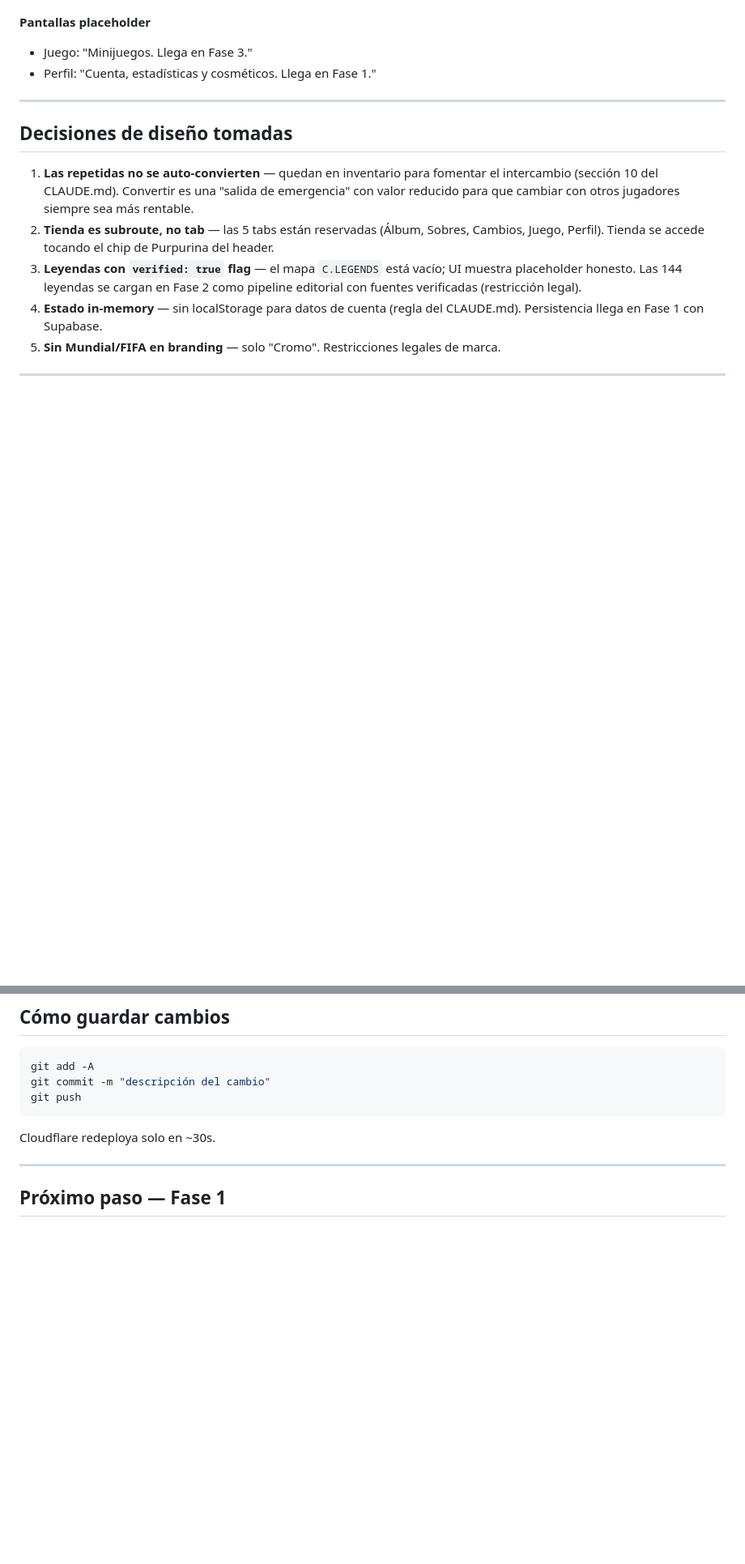
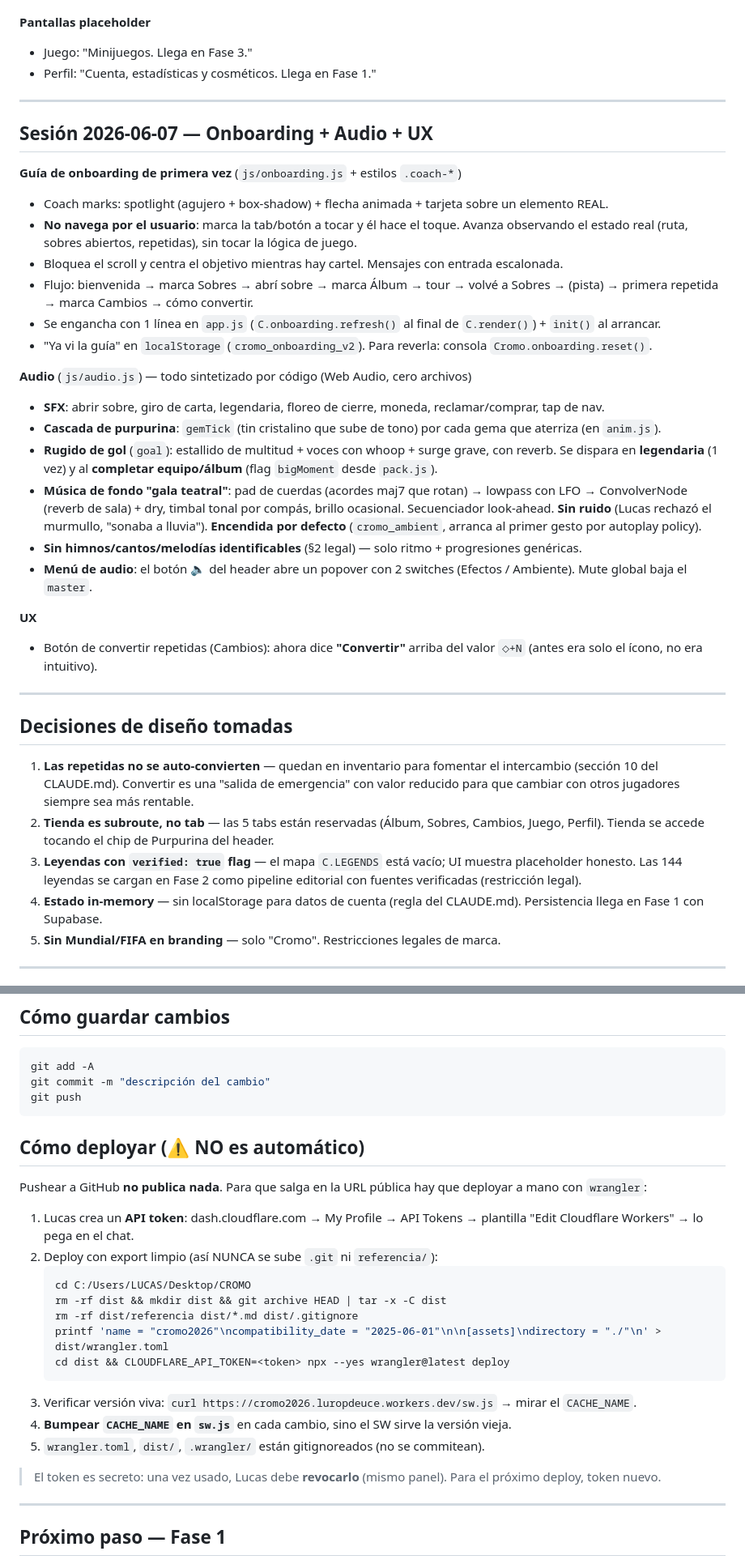
Before and after one commit to lurop/cromo, a Markdown page: PROGRESS.md, 2 parts joined by grey strips. Shown at 81% size. Drawn GitHub-style; blank space fills up the shorter version.

Commit message:
docs: actualizar PROGRESS.md con sesion onboarding+audio+UX y deploy manual real
Co-Authored-By: Claude Opus 4.8 (1M context) <noreply@anthropic.com>

````diff
--- a/PROGRESS.md
+++ b/PROGRESS.md
@@ -113,6 +116,29 @@ MVP jugable de un jugador, estado en memoria, sin backend.
 
 ---
 
+## Sesión 2026-06-07 — Onboarding + Audio + UX
+
+**Guía de onboarding de primera vez** (`js/onboarding.js` + estilos `.coach-*`)
+- Coach marks: spotlight (agujero + box-shadow) + flecha animada + tarjeta sobre un elemento REAL.
+- **No navega por el usuario**: marca la tab/botón a tocar y él hace el toque. Avanza observando el estado real (ruta, sobres abiertos, repetidas), sin tocar la lógica de juego.
+- Bloquea el scroll y centra el objetivo mientras hay cartel. Mensajes con entrada escalonada.
+- Flujo: bienvenida → marca Sobres → abrí sobre → marca Álbum → tour → volvé a Sobres → (pista) → primera repetida → marca Cambios → cómo convertir.
+- Se engancha con 1 línea en `app.js` (`C.onboarding.refresh()` al final de `C.render()`) + `init()` al arrancar.
+- "Ya vi la guía" en `localStorage` (`cromo_onboarding_v2`). Para reverla: consola `Cromo.onboarding.reset()`.
+
+**Audio** (`js/audio.js`) — todo sintetizado por código (Web Audio, cero archivos)
+- **SFX**: abrir sobre, giro de carta, legendaria, floreo de cierre, moneda, reclamar/comprar, tap de nav.
+- **Cascada de purpurina**: `gemTick` (tin cristalino que sube de tono) por cada gema que aterriza (en `anim.js`).
+- **Rugido de gol** (`goal`): estallido de multitud + voces con whoop + surge grave, con reverb. Se dispara en **legendaria** (1 vez) y al **completar equipo/álbum** (flag `bigMoment` desde `pack.js`).
+- **Música de fondo "gala teatral"**: pad de cuerdas (acordes maj7 que rotan) → lowpass con LFO → ConvolverNode (reverb de sala) + dry, timbal tonal por compás, brillo ocasional. Secuenciador look-ahead. **Sin ruido** (Lucas rechazó el murmullo, "sonaba a lluvia"). **Encendida por defecto** (`cromo_ambient`, arranca al primer gesto por autoplay policy).
+- **Sin himnos/cantos/melodías identificables** (§2 legal) — solo ritmo + progresiones genéricas.
+- **Menú de audio**: el botón 🔈 del header abre un popover con 2 switches (Efectos / Ambiente). Mute global baja el `master`.
+
+**UX**
+- Botón de convertir repetidas (Cambios): ahora dice **"Convertir"** arriba del valor `⬦+N` (antes era solo el ícono, no era intuitivo).
+
+---
+
 ## Decisiones de diseño tomadas
 
 1. **Las repetidas no se auto-convierten** — quedan en inventario para fomentar el intercambio (sección 10 del CLAUDE.md). Convertir es una "salida de emergencia" con valor reducido para que cambiar con otros jugadores siempre sea más rentable.
@@ -143,7 +169,24 @@ git commit -m "descripción del cambio"
 git push
 ```
 
-Cloudflare redeploya solo en ~30s.
+## Cómo deployar (⚠️ NO es automático)
+
+Pushear a GitHub **no publica nada**. Para que salga en la URL pública hay que deployar a mano con `wrangler`:
+
+1. Lucas crea un **API token**: dash.cloudflare.com → My Profile → API Tokens → plantilla "Edit Cloudflare Workers" → lo pega en el chat.
+2. Deploy con export limpio (así NUNCA se sube `.git` ni `referencia/`):
+   ```bash
+   cd C:/Users/LUCAS/Desktop/CROMO
+   rm -rf dist && mkdir dist && git archive HEAD | tar -x -C dist
+   rm -rf dist/referencia dist/*.md dist/.gitignore
+   printf 'name = "cromo2026"\ncompatibility_date = "2025-06-01"\n\n[assets]\ndirectory = "./"\n' > dist/wrangler.toml
+   cd dist && CLOUDFLARE_API_TOKEN=<token> npx --yes wrangler@latest deploy
+   ```
+3. Verificar versión viva: `curl https://cromo2026.luropdeuce.workers.dev/sw.js` → mirar el `CACHE_NAME`.
+4. **Bumpear `CACHE_NAME` en `sw.js`** en cada cambio, sino el SW sirve la versión vieja.
+5. `wrangler.toml`, `dist/`, `.wrangler/` están gitignoreados (no se commitean).
+
+> El token es secreto: una vez usado, Lucas debe **revocarlo** (mismo panel). Para el próximo deploy, token nuevo.
 
 ---
 
````
Also changed, not shown: other parts of PROGRESS.md (+10 -6 lines).
